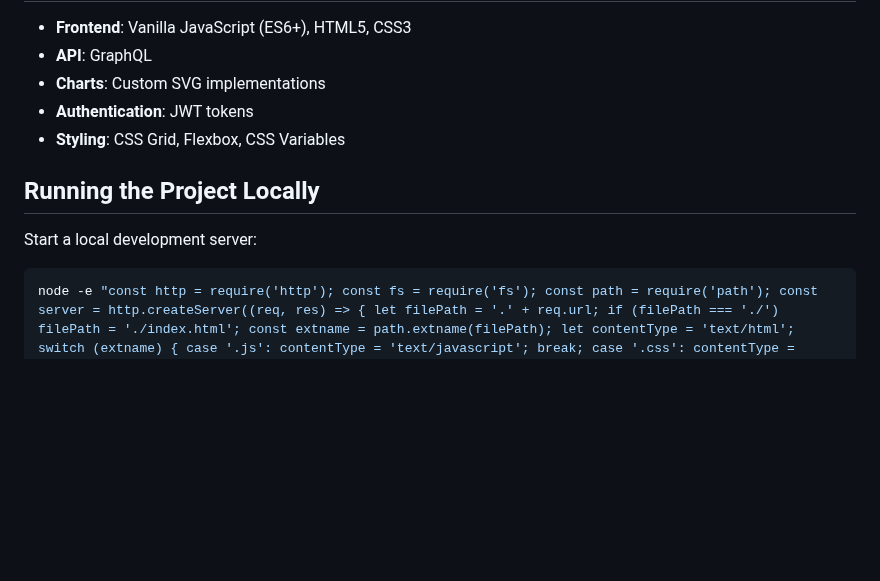
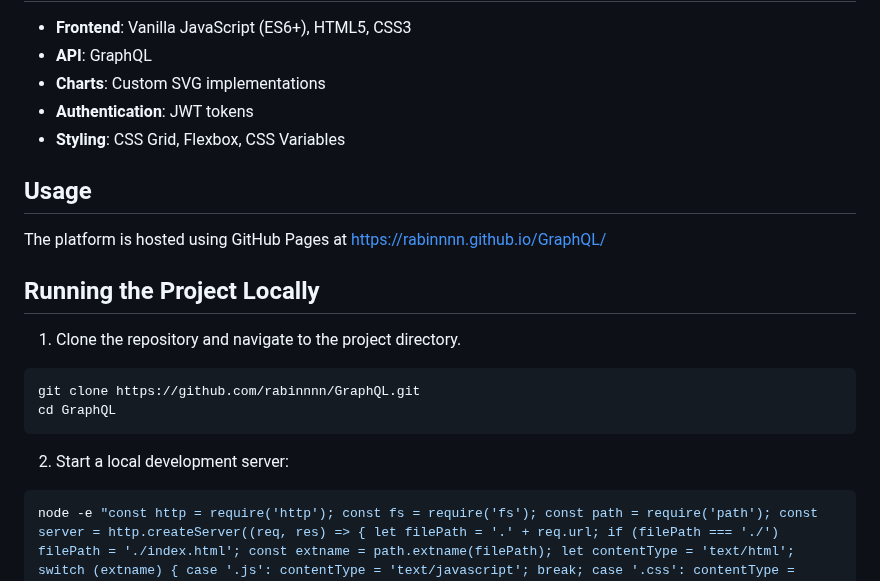
Before and after one commit to Rabinnnn/GraphQL, a Markdown page: README.md, the part around the change. GitHub-like rendering; blank space fills up the shorter version.

Commit message:
docs: add link to where the platform is hosted

````diff
--- a/README.md
+++ b/README.md
@@ -39,9 +39,17 @@ A modern, responsive web application that displays user profile information, sta
 - **Authentication**: JWT tokens
 - **Styling**: CSS Grid, Flexbox, CSS Variables
 
+## Usage
+The platform is hosted using GitHub Pages at https://rabinnnn.github.io/GraphQL/
+
 ## Running the Project Locally
 
-Start a local development server:
+1. Clone the repository and navigate to the project directory.
+```bash
+git clone https://github.com/rabinnnn/GraphQL.git
+cd GraphQL
+```
+2. Start a local development server:
 
 ```bash
 node -e "const http = require('http'); const fs = require('fs'); const path = require('path'); const server = http.createServer((req, res) => { let filePath = '.' + req.url; if (filePath === './') filePath = './index.html'; const extname = path.extname(filePath); let contentType = 'text/html'; switch (extname) { case '.js': contentType = 'text/javascript'; break; case '.css': contentType = 'text/css'; break; case '.json': contentType = 'application/json'; break; case '.png': contentType = 'image/png'; break; case '.jpg': contentType = 'image/jpg'; break; } fs.readFile(filePath, (error, content) => { if (error) { if (error.code === 'ENOENT') { res.writeHead(404); res.end('File not found'); } else { res.writeHead(500); res.end('Server error'); } } else { res.writeHead(200, { 'Content-Type': contentType }); res.end(content, 'utf-8'); } }); }); server.listen(3000, () => console.log('Server running at http://localhost:3000'));"
````
